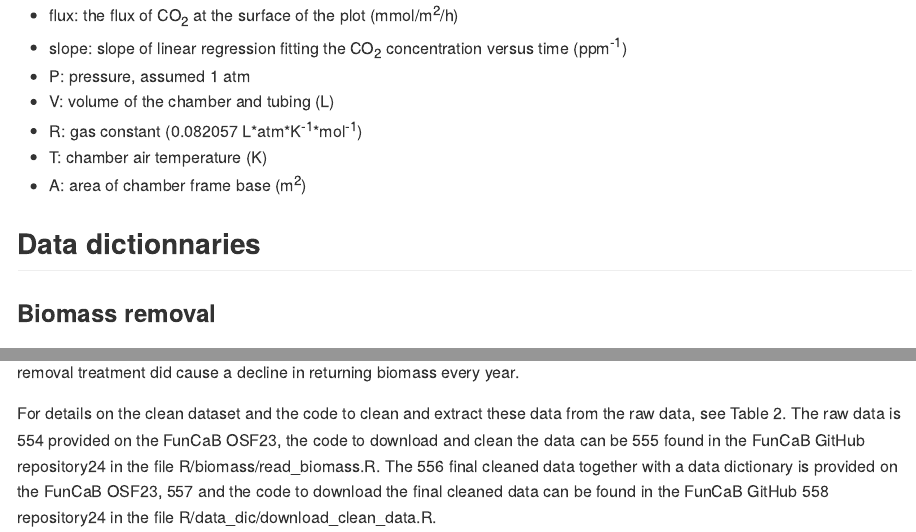
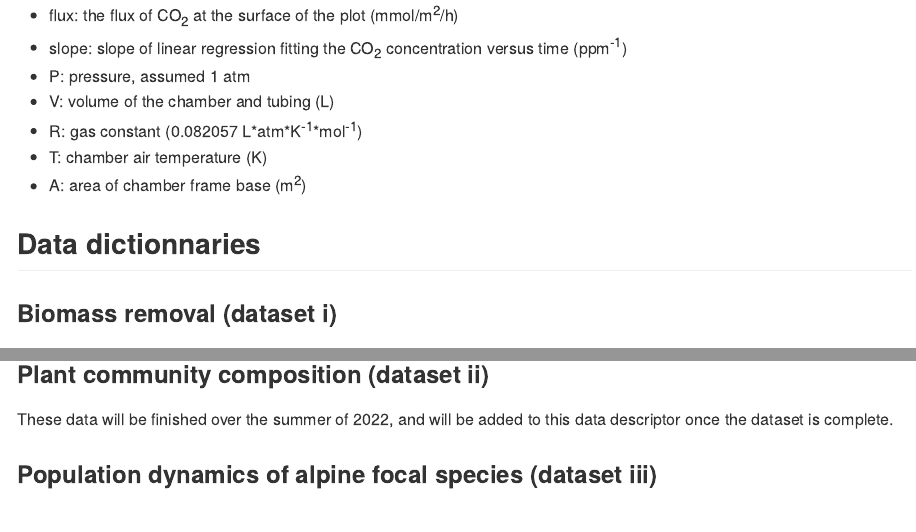
Before and after one commit to jogaudard/INCLINE, an R Markdown document (README.Rmd): the page in a window 1100 px wide, from 1280 px down, and a second part further down, joined at a grey line. Rendered offline with R 4.5, knitr and Pandoc, with nearby package versions; some code elsewhere in the file could not run offline.

Commit message:
Adding plant community and demography text

````diff
--- a/README.Rmd
+++ b/README.Rmd
@@ -83,12 +83,17 @@ Where:
 
 ## Data dictionnaries
 
-### Biomass removal
+### Biomass removal (dataset i)
 
 This dataset contains the biomass removed per experimental plot and functional group per year (the cleaned dataset can be accessed from here: link). From  40 experimental plots across four sites we removed a total of `r sum(biomass_removal$value, na.rm = TRUE)` g biomass over the project period; `r sum((biomass_removal %>% filter(functional_group == "Graminoid") %>% select(value)), na.rm = TRUE)` g graminoids, `r sum((biomass_removal %>% filter(functional_group == "Bryophyte") %>% select(value)), na.rm = TRUE)` g bryophytes, `r sum((biomass_removal %>% filter(functional_group == "Forb") %>% select(value)), na.rm = TRUE)` g forbs, but the most biomass came from litter with as much as `r sum((biomass_removal %>% filter(functional_group == "Litter") %>% select(value)), na.rm = TRUE)` g. Biomass removed decreased over time, `r sum((biomass_removal %>% filter(year == 2019) %>% select(value)), na.rm = TRUE)` g in 2019, `r sum((biomass_removal %>% filter(year == 2020) %>% select(value)), na.rm = TRUE)` g in 2020, and `r sum((biomass_removal %>% filter(year == 2021) %>% select(value)), na.rm = TRUE)` g in 2021, suggesting that the removal treatment did cause a decline in returning biomass every year.
 
-For details on the clean dataset and the code to clean and extract these data from the raw data, see Table 2. The raw data is 554 provided on the FunCaB OSF23, the code to download and clean the data can be 555 found in the FunCaB GitHub repository24 in the file R/biomass/read_biomass.R. The 556 final cleaned data together with a data dictionary is provided on the FunCaB OSF23, 557 and the code to download the final cleaned data can be found in the FunCaB GitHub 558 repository24 in the file R/data_dic/download_clean_data.R.
 
 ```{r, echo=FALSE}
 knitr::kable(biomass_removal_dic)
 ```
+
+### Plant community composition (dataset ii)
+
+These data will be finished over the summer of 2022, and will be added to this data descriptor once the dataset is complete.
+
+### Population dynamics of alpine focal species (dataset iii)
````
Also changed, not shown: README.Rmd (14 more changed lines).
